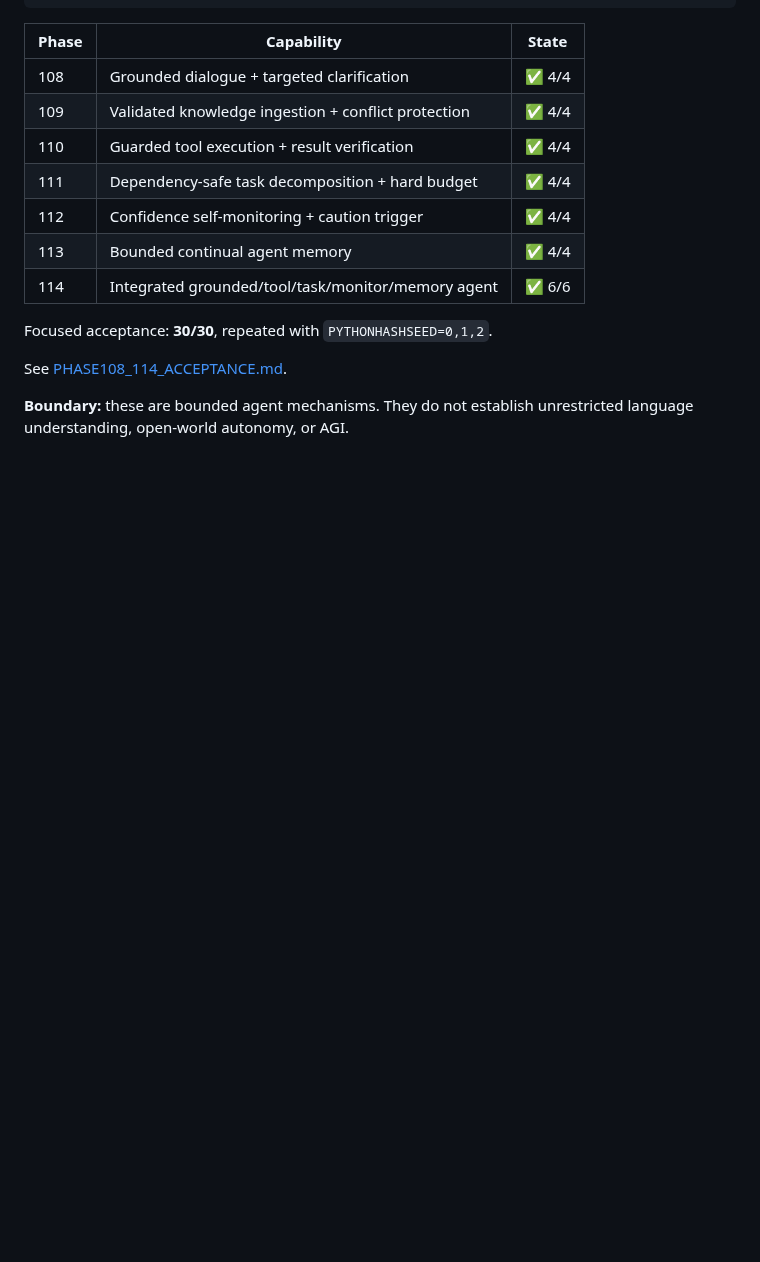
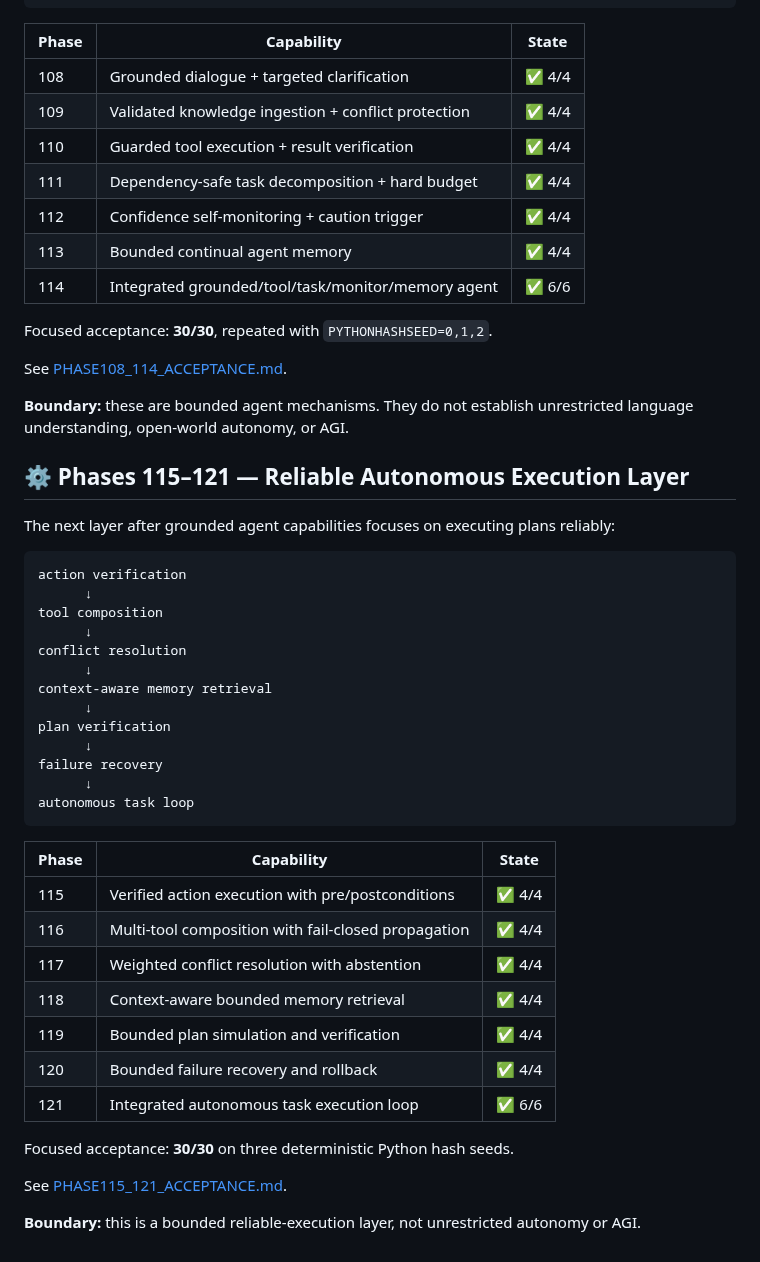
Before and after one commit to realahmad07/Mirror-7, a Markdown page: README.md, the part around the change. GitHub-like rendering; blank space fills up the shorter version.

Commit message:
Document Phases 115-121 frontier

````diff
--- a/README.md
+++ b/README.md
@@ -1199,3 +1199,40 @@ Focused acceptance: **30/30**, repeated with `PYTHONHASHSEED=0,1,2`.
 See [PHASE108_114_ACCEPTANCE.md](./PHASE108_114_ACCEPTANCE.md).
 
 **Boundary:** these are bounded agent mechanisms. They do not establish unrestricted language understanding, open-world autonomy, or AGI.
+
+
+## ⚙️ Phases 115–121 — Reliable Autonomous Execution Layer
+
+The next layer after grounded agent capabilities focuses on executing plans reliably:
+
+```text
+action verification
+      ↓
+tool composition
+      ↓
+conflict resolution
+      ↓
+context-aware memory retrieval
+      ↓
+plan verification
+      ↓
+failure recovery
+      ↓
+autonomous task loop
+```
+
+| Phase | Capability | State |
+|---|---|:---:|
+| 115 | Verified action execution with pre/postconditions | ✅ 4/4 |
+| 116 | Multi-tool composition with fail-closed propagation | ✅ 4/4 |
+| 117 | Weighted conflict resolution with abstention | ✅ 4/4 |
+| 118 | Context-aware bounded memory retrieval | ✅ 4/4 |
+| 119 | Bounded plan simulation and verification | ✅ 4/4 |
+| 120 | Bounded failure recovery and rollback | ✅ 4/4 |
+| 121 | Integrated autonomous task execution loop | ✅ 6/6 |
+
+Focused acceptance: **30/30** on three deterministic Python hash seeds.
+
+See [PHASE115_121_ACCEPTANCE.md](./PHASE115_121_ACCEPTANCE.md).
+
+**Boundary:** this is a bounded reliable-execution layer, not unrestricted autonomy or AGI.
````
